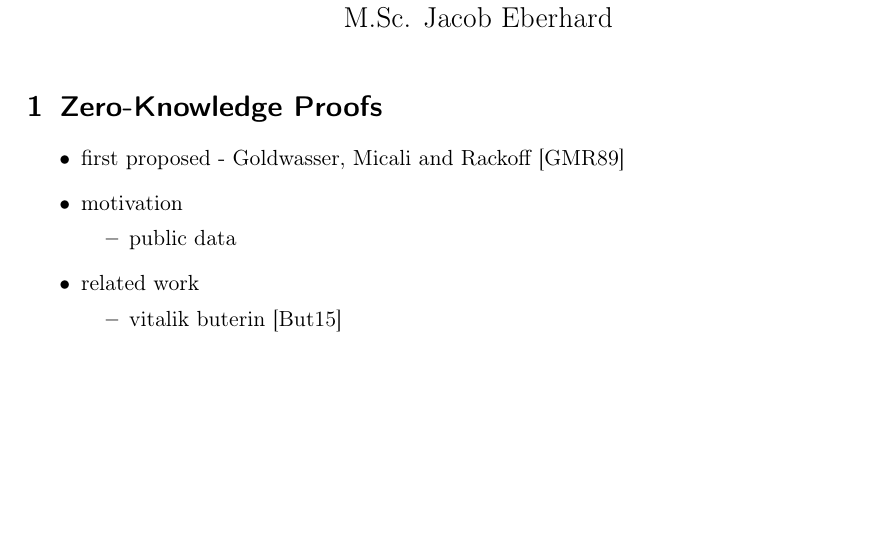
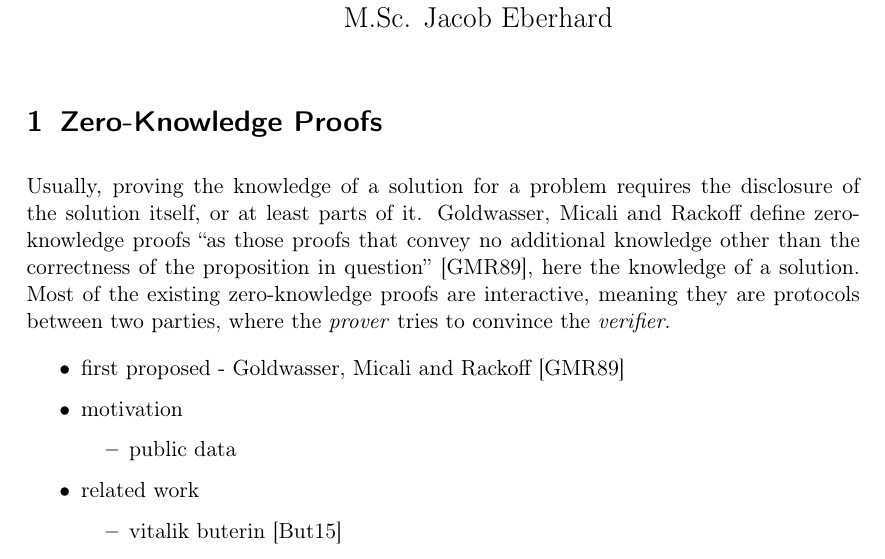
Before and after one commit to kyroy/ZeroKnowledgeProof, a LaTeX document (doc/expose/expose.tex): part of page 1 of 2, cut so that both start at the same text, the shorter picture padded with empty space. Compiled offline with pdfLaTeX.

Commit message:
[Esposé] introduction to ZKPs

```diff
--- a/doc/expose/expose.tex
+++ b/doc/expose/expose.tex
@@ -1,4 +1,4 @@
-\documentclass[a4paper]{scrartcl}
+\documentclass[a4paper,parskip=half]{scrartcl}
 
 \usepackage[english]{babel}
 \usepackage[T1]{fontenc}
@@ -46,7 +46,9 @@
 
 \section{Zero-Knowledge Proofs}
 
-
+Usually, proving the knowledge of a solution for a problem requires the disclosure of the solution itself, or at least parts of it.
+Goldwasser, Micali and Rackoff define zero-knowledge proofs ``as those proofs that convey no additional knowledge other than the correctness of the proposition in question''~\cite{goldwasser1989knowledge}, here the knowledge of a solution.
+Most of the existing zero-knowledge proofs are interactive, meaning they are protocols between two parties, where the \emph{prover} tries to convince the \emph{verifier}.
 
 \begin{itemize}
 \item first proposed - Goldwasser, Micali and Rackoff \cite{goldwasser1989knowledge}
```
